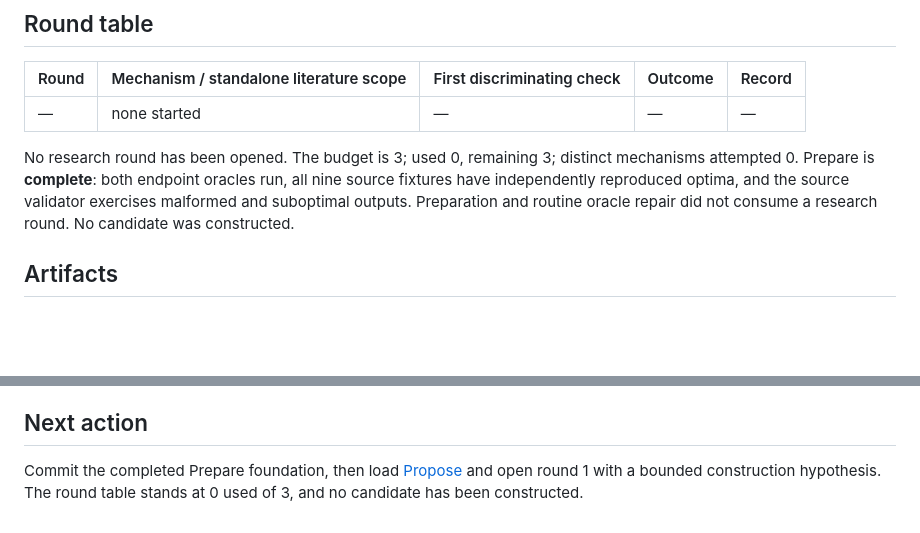
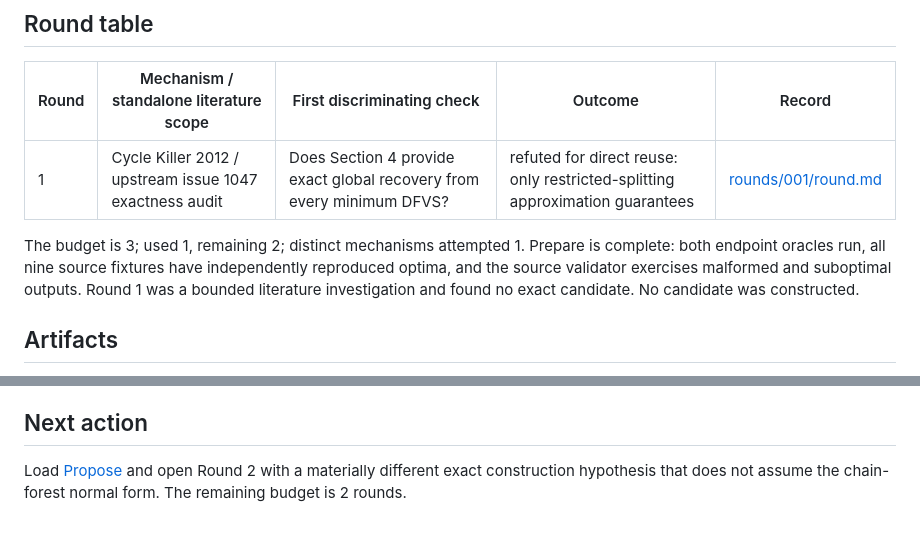
Before and after one commit to reduction-zoo/acyclic-agreement-forest-feedback-vertex-set, a Markdown page: campaigns/acyclic-agreement-forest-feedback-vertex-set/state.md, 2 parts joined by grey strips. Rendered like a GitHub page; blank space fills up the shorter version.

Commit message:
Round 001: audit cited construction

```diff
--- a/campaigns/acyclic-agreement-forest-feedback-vertex-set/state.md
+++ b/campaigns/acyclic-agreement-forest-feedback-vertex-set/state.md
@@ -42,13 +42,13 @@ comparators remain pending and block only optional final formal certification.
 
 | Round | Mechanism / standalone literature scope | First discriminating check | Outcome | Record |
 |---|---|---|---|---|
-| — | none started | — | — | — |
+| 1 | Cycle Killer 2012 / upstream issue 1047 exactness audit | Does Section 4 provide exact global recovery from every minimum DFVS? | refuted for direct reuse: only restricted-splitting approximation guarantees | [rounds/001/round.md](rounds/001/round.md) |
 
-No research round has been opened. The budget is 3; used 0, remaining 3; distinct
-mechanisms attempted 0. Prepare is **complete**: both endpoint oracles run, all
-nine source fixtures have independently reproduced optima, and the source
-validator exercises malformed and suboptimal outputs. Preparation and routine
-oracle repair did not consume a research round. No candidate was constructed.
+The budget is 3; used 1, remaining 2; distinct mechanisms attempted 1. Prepare
+is complete: both endpoint oracles run, all nine source fixtures have
+independently reproduced optima, and the source validator exercises malformed
+and suboptimal outputs. Round 1 was a bounded literature investigation and
+found no exact candidate. No candidate was constructed.
 
 ## Artifacts
 
@@ -86,6 +86,6 @@ registration is available and will be used when a candidate and its proof exist.
 
 ## Next action
 
-Commit the completed Prepare foundation, then load [Propose](../../.agents/skills/research-propose/SKILL.md)
-and open round 1 with a bounded construction hypothesis. The round table stands
-at 0 used of 3, and no candidate has been constructed.
+Load [Propose](../../.agents/skills/research-propose/SKILL.md) and open Round 2
+with a materially different exact construction hypothesis that does not assume
+the chain-forest normal form. The remaining budget is 2 rounds.
```
Also changed, not shown: research/experience/cycle-killer-restricted-splitting.md (added, +35 -0 lines), 1 other file.
